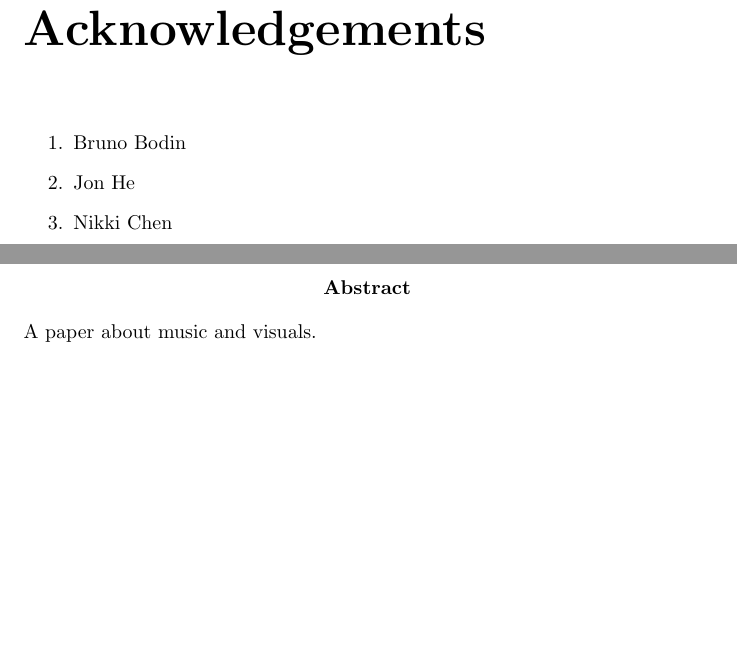
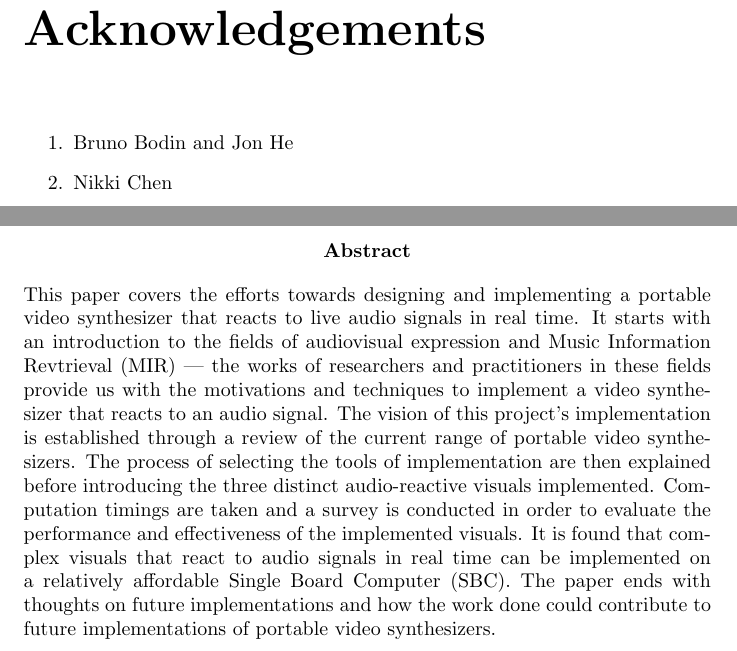
Before and after one commit to jkmingwen/CapstoneProject, a LaTeX thesis (Reports/Initial Thesis/initial_thesis.tex): two parts of pages 2 and 3 of 48, joined at a grey line, cut so that both start at the same text, the shorter picture padded with empty space. Compiled offline with pdfLaTeX.

Commit message:
Update abstract

```diff
--- a/Reports/Initial Thesis/initial_thesis.tex
+++ b/Reports/Initial Thesis/initial_thesis.tex
@@ -26,7 +26,7 @@ breaklines=true
 \usepackage[toc, page]{appendix} % package to add appendix environment
 \usepackage[section]{placeins} % makes sure that figures stay within the sections they're declared in
 
-\title{From Audio to Video Signals in Real-time: Design and Implementation of a Portable Video Synthesizer (Initial Thesis)}
+\title{From Audio to Video Signals in Real Time: Design and Implementation of a Portable Video Synthesizer (Initial Thesis)}
 \author{Jaime Koh}
 
 \begin{document}
@@ -37,8 +37,7 @@ breaklines=true
 \addcontentsline{toc}{section}{Acknowledgements}
 
 \begin{enumerate}
-\item Bruno Bodin
-\item Jon He
+\item Bruno Bodin and Jon He
 \item Nikki Chen
 \item Suitemates
 \item Family
@@ -47,7 +46,7 @@ breaklines=true
 \end{enumerate}
 
 \begin{abstract}
-A paper about music and visuals.
+This paper covers the efforts towards designing and implementing a portable video synthesizer that reacts to live audio signals in real time. It starts with an introduction to the fields of audiovisual expression and Music Information Revtrieval (MIR) --- the works of researchers and practitioners in these fields provide us with the motivations and techniques to implement a video synthesizer that reacts to an audio signal. The vision of this project's implementation is established through a review of the current range of portable video synthesizers. The process of selecting the tools of implementation are then explained before introducing the three distinct audio-reactive visuals implemented. Computation timings are taken and a survey is conducted in order to evaluate the performance and effectiveness of the implemented visuals. It is found that complex visuals that react to audio signals in real time can be implemented on a relatively affordable Single Board Computer (SBC). The paper ends with thoughts on future implementations and how the work done could contribute to future implementations of portable video synthesizers.
 \end{abstract}
 
 \newpage
```
